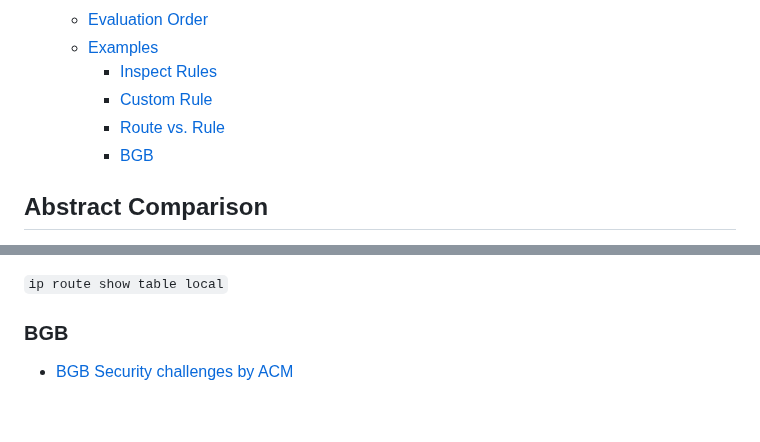
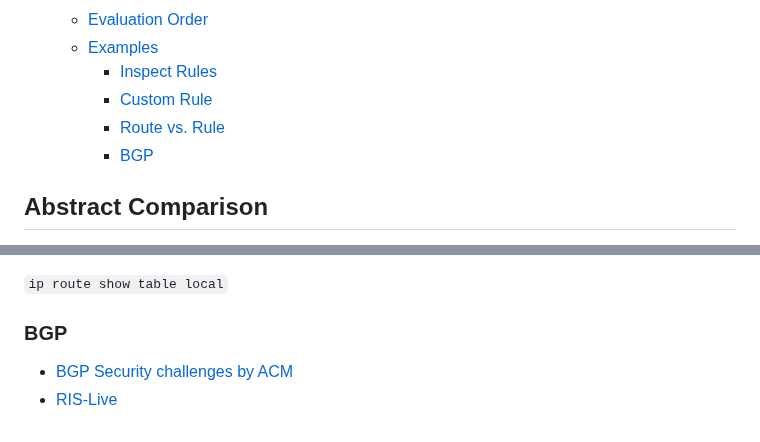
Before and after one commit to M0r13n/ideen, a Markdown page: Networking/Routing.md, 2 parts joined by grey strips. Drawn GitHub-style.

Commit message:
chore: BGP links

```diff
--- a/Networking/Routing.md
+++ b/Networking/Routing.md
@@ -9,7 +9,7 @@
     - [Inspect Rules](#inspect-rules)
     - [Custom Rule](#custom-rule)
     - [Route vs. Rule](#route-vs-rule)
-    - [BGB](#bgb)
+    - [BGP](#bgp)
 
 ## Abstract Comparison
 
@@ -115,6 +115,7 @@ $ ip route flush cache
 
 `ip route show table local`
 
-### BGB
+### BGP
 
-- [BGB Security challenges by ACM](https://dl.acm.org/doi/pdf/10.1145/2668152.2668966)
+- [BGP Security challenges by ACM](https://dl.acm.org/doi/pdf/10.1145/2668152.2668966)
+- [RIS-Live](https://ris-live.ripe.net)
```
